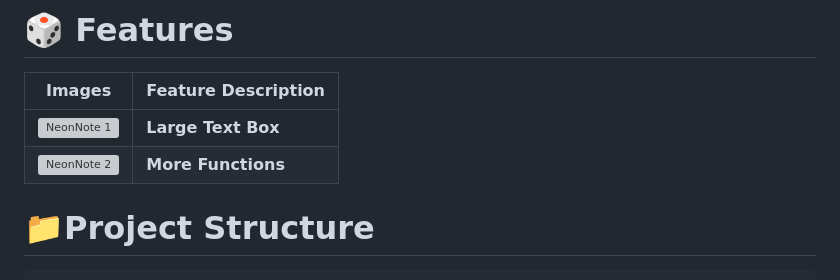
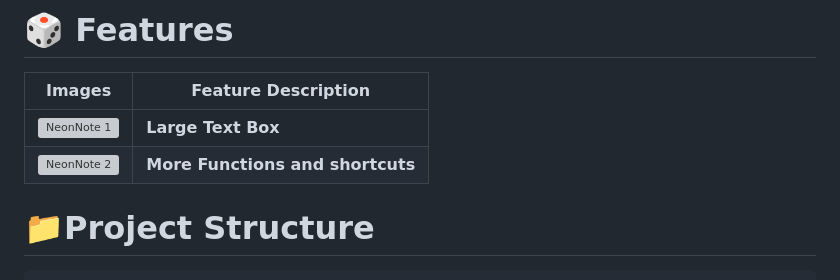
Before and after one commit to Lorydima/NeonNote, a Markdown page: README.md, the part around the change. GitHub-like rendering; grey boxes are pictures that could not be loaded.

```diff
--- a/README.md
+++ b/README.md
@@ -24,7 +24,7 @@
 | Images | Feature Description |
 |------------|-------------------|
 | ![NeonNote 1](https://lorydima.github.io/NeonNote/NeonNote_README_02.png)| **Large Text Box** |
-| ![NeonNote 2](https://lorydima.github.io/NeonNote/NeonNote_README_03.png)| **More Functions**|
+| ![NeonNote 2](https://lorydima.github.io/NeonNote/NeonNote_README_03.png)| **More Functions and shortcuts**|
 
 # 📁Project Structure
 
```
